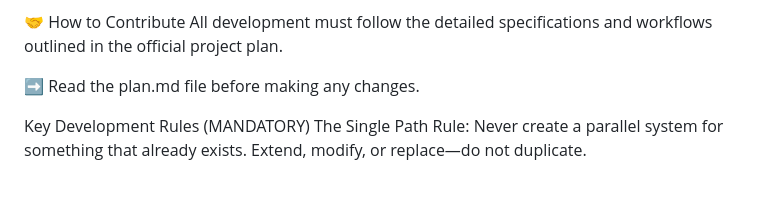
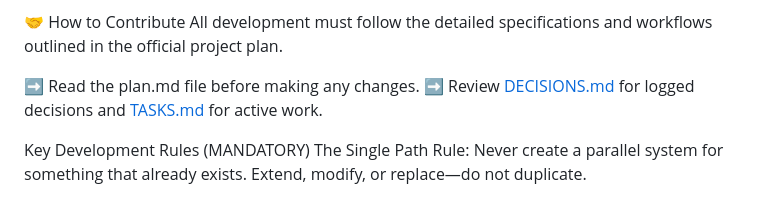
Before and after one commit to Zuljita/DungeonsOnAutomatic, a Markdown page: README.md, the part around the change. GitHub-like rendering.

Commit message:
Add decision and task tracking templates

```diff
--- a/README.md
+++ b/README.md
@@ -49,6 +49,7 @@ Open the project in the Godot editor. The main scene should run without errors.
 All development must follow the detailed specifications and workflows outlined in the official project plan.
 
 ➡️ Read the plan.md file before making any changes.
+➡️ Review [DECISIONS.md](DECISIONS.md) for logged decisions and [TASKS.md](TASKS.md) for active work.
 
 Key Development Rules (MANDATORY)
 The Single Path Rule: Never create a parallel system for something that already exists. Extend, modify, or replace—do not duplicate.
```
Also changed, not shown: DECISIONS.md (added, +12 -0 lines), TASKS.md (added, +5 -0 lines).
